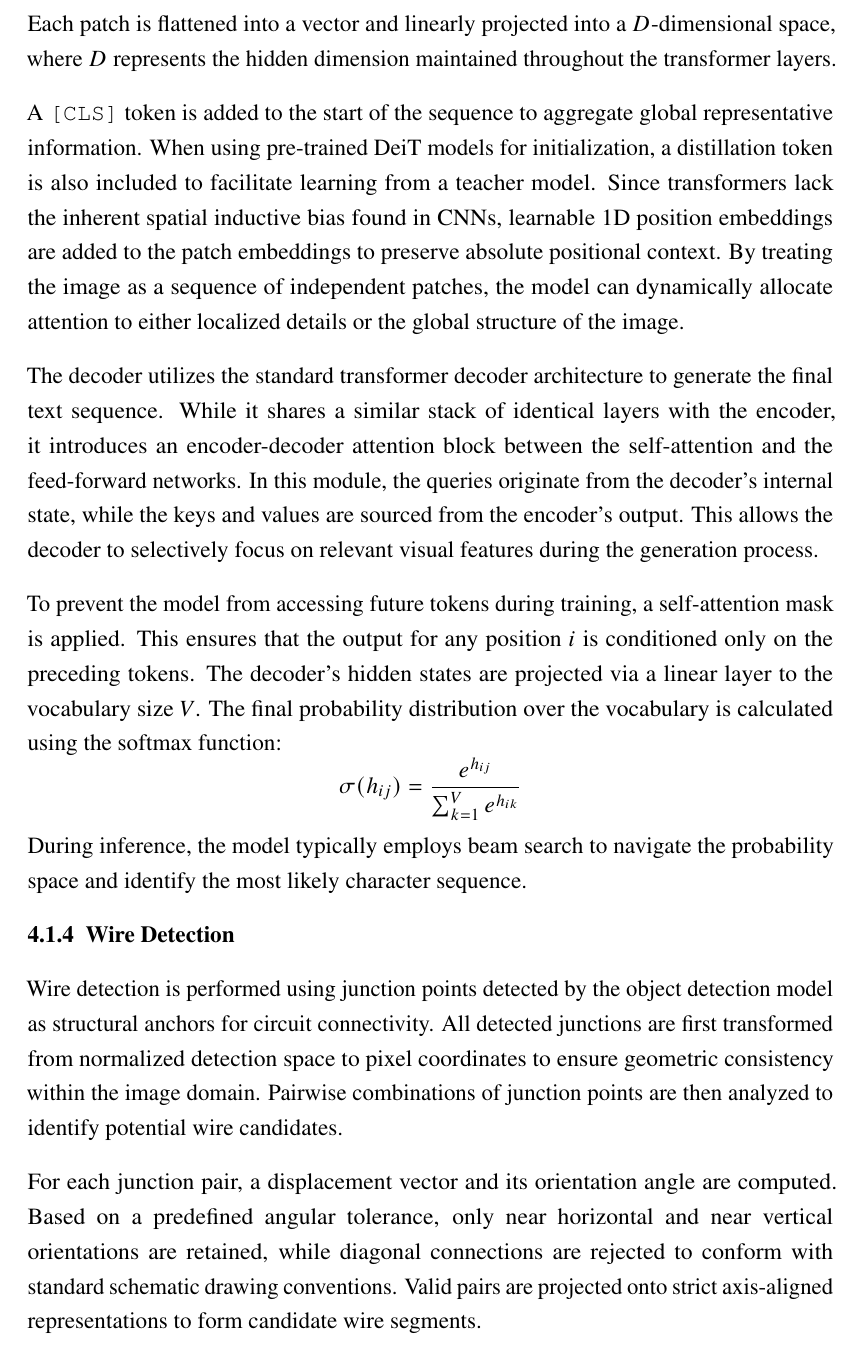
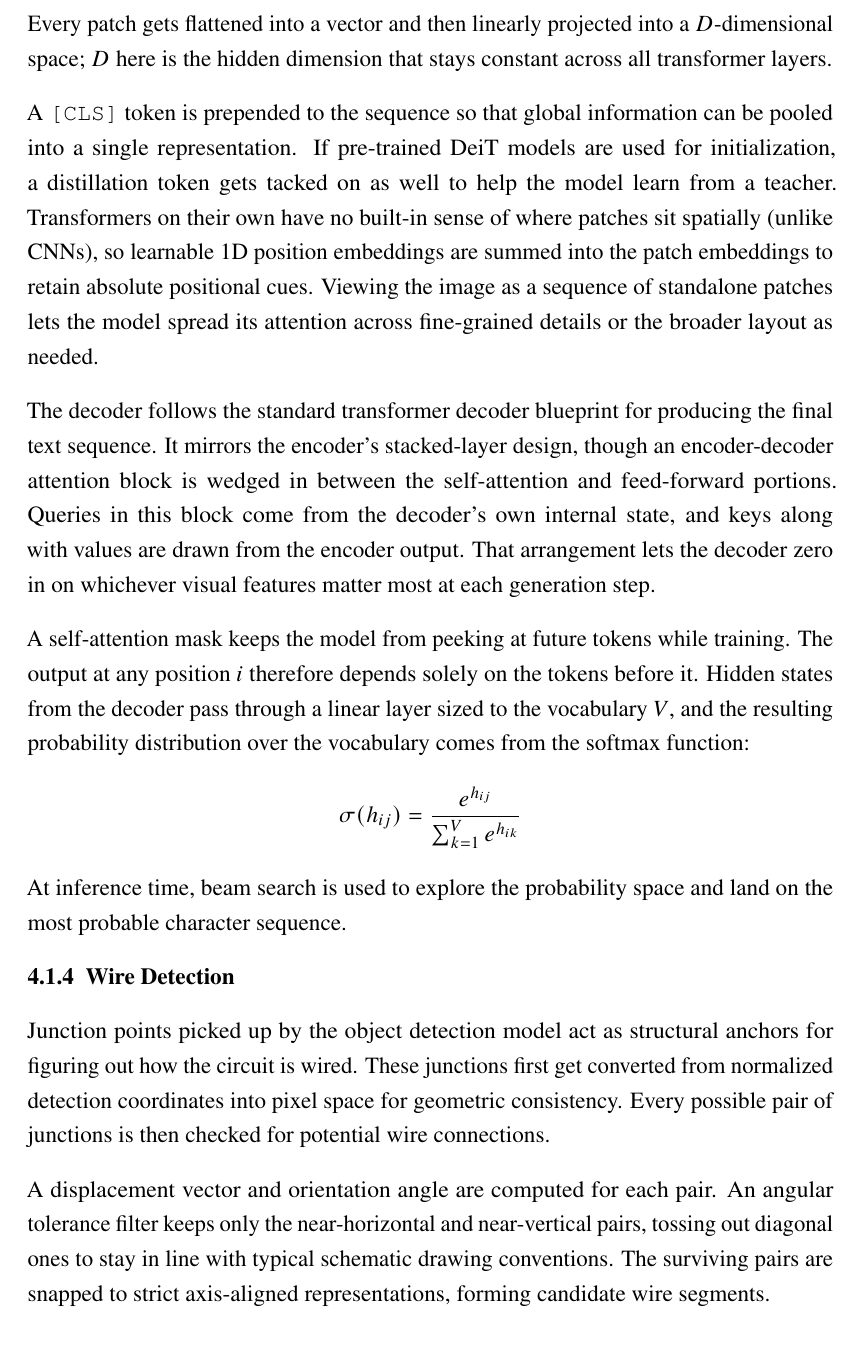
Before and after one commit to AnveshanTimsina/circuitron_final_report, a LaTeX thesis (main.tex, which reads src/chapters/systemArchitectureAndMethodology.tex): part of page 35 of 99, cut so that both start at the same text. Compiled offline with pdfLaTeX.

Commit message:
done upto llm integration

```diff
--- a/src/chapters/systemArchitectureAndMethodology.tex
+++ b/src/chapters/systemArchitectureAndMethodology.tex
@@ -155,21 +155,21 @@ To format this data for the model, the image is decomposed into a series of $N$
 N = \frac{HW}{P^2}
 \]
 
-Each patch is flattened into a vector and linearly projected into a $D$-dimensional space, where $D$ represents the hidden dimension maintained throughout the transformer layers.
+Every patch gets flattened into a vector and then linearly projected into a $D$-dimensional space; $D$ here is the hidden dimension that stays constant across all transformer layers.
 
-A \texttt{[CLS]} token is added to the start of the sequence to aggregate global representative information. When using pre-trained DeiT models for initialization, a distillation token is also included to facilitate learning from a teacher model. Since transformers lack the inherent spatial inductive bias found in CNNs, learnable 1D position embeddings are added to the patch embeddings to preserve absolute positional context. By treating the image as a sequence of independent patches, the model can dynamically allocate attention to either localized details or the global structure of the image.
+A \texttt{[CLS]} token is prepended to the sequence so that global information can be pooled into a single representation. If pre-trained DeiT models are used for initialization, a distillation token gets tacked on as well to help the model learn from a teacher. Transformers on their own have no built-in sense of where patches sit spatially (unlike CNNs), so learnable 1D position embeddings are summed into the patch embeddings to retain absolute positional cues. Viewing the image as a sequence of standalone patches lets the model spread its attention across fine-grained details or the broader layout as needed.
 
-The decoder utilizes the standard transformer decoder architecture to generate the final text sequence. While it shares a similar stack of identical layers with the encoder, it introduces an encoder-decoder attention block between the self-attention and the feed-forward networks. In this module, the queries originate from the decoder's internal state, while the keys and values are sourced from the encoder's output. This allows the decoder to selectively focus on relevant visual features during the generation process.
+The decoder follows the standard transformer decoder blueprint for producing the final text sequence. It mirrors the encoder's stacked-layer design, though an encoder-decoder attention block is wedged in between the self-attention and feed-forward portions. Queries in this block come from the decoder's own internal state, and keys along with values are drawn from the encoder output. That arrangement lets the decoder zero in on whichever visual features matter most at each generation step.
 
-To prevent the model from accessing future tokens during training, a self-attention mask is applied. This ensures that the output for any position $i$ is conditioned only on the preceding tokens. The decoder's hidden states are projected via a linear layer to the vocabulary size $V$. The final probability distribution over the vocabulary is calculated using the softmax function:
+A self-attention mask keeps the model from peeking at future tokens while training. The output at any position $i$ therefore depends solely on the tokens before it. Hidden states from the decoder pass through a linear layer sized to the vocabulary $V$, and the resulting probability distribution over the vocabulary comes from the softmax function:
     \[
     \sigma(h_{ij}) = \frac{e^{h_{ij}}}{\sum_{k=1}^{V} e^{h_{ik}}}
     \]
-During inference, the model typically employs beam search to navigate the probability space and identify the most likely character sequence.
+At inference time, beam search is used to explore the probability space and land on the most probable character sequence.
 
 \subsection{Wire Detection}
 
-Wire detection is performed using junction points detected by the object detection model as structural anchors for circuit connectivity. All detected junctions are first transformed from normalized detection space to pixel coordinates to ensure geometric consistency within the image domain. Pairwise combinations of junction points are then analyzed to identify potential wire candidates.
+Junction points picked up by the object detection model act as structural anchors for figuring out how the circuit is wired. These junctions first get converted from normalized detection coordinates into pixel space for geometric consistency. Every possible pair of junctions is then checked for potential wire connections.
 
-For each junction pair, a displacement vector and its orientation angle are computed. Based on a predefined angular tolerance, only near horizontal and near vertical orientations are retained, while diagonal connections are rejected to conform with standard schematic drawing conventions. Valid pairs are projected onto strict axis-aligned representations to form candidate wire segments.
+A displacement vector and orientation angle are computed for each pair. An angular tolerance filter keeps only the near-horizontal and near-vertical pairs, tossing out diagonal ones to stay in line with typical schematic drawing conventions. The surviving pairs are snapped to strict axis-aligned representations, forming candidate wire segments.
 
```
Also changed, not shown: main.bbl (added), src/chapters/systemArchitectureAndMethodology.tex (18 more changed lines), 12 other files.
